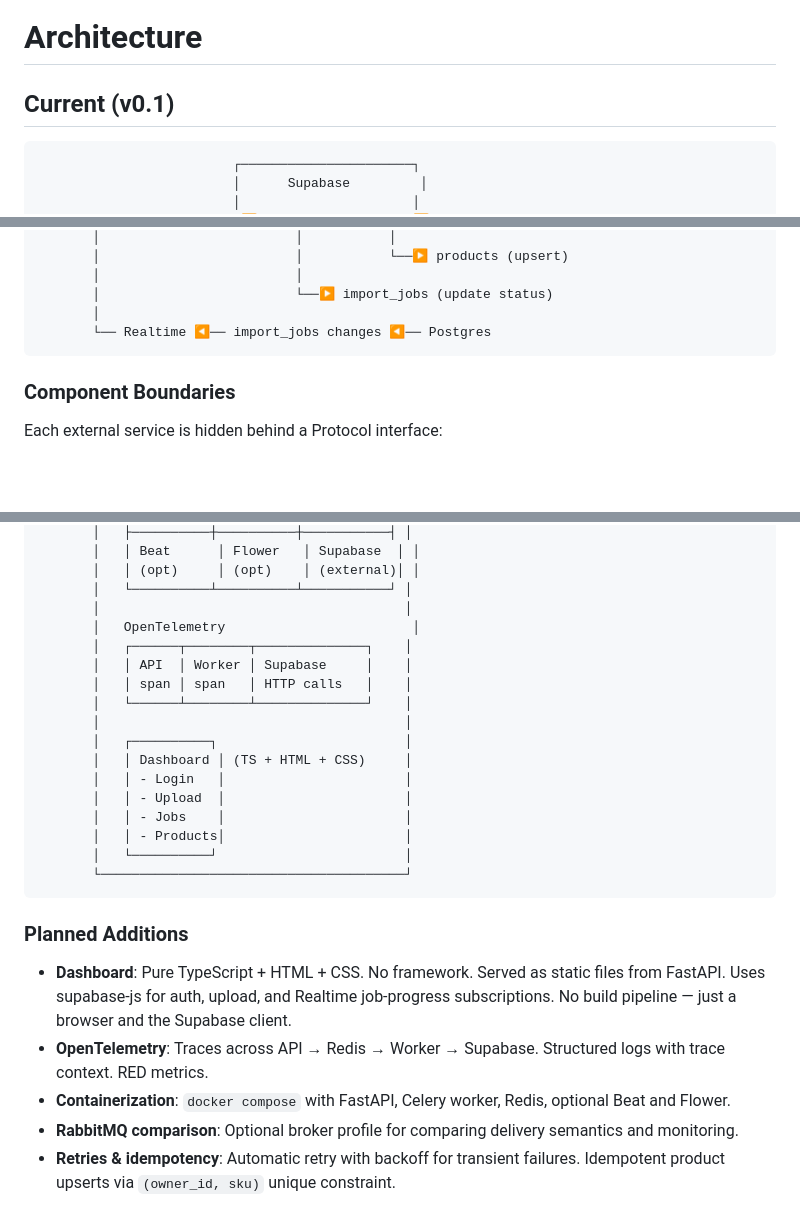
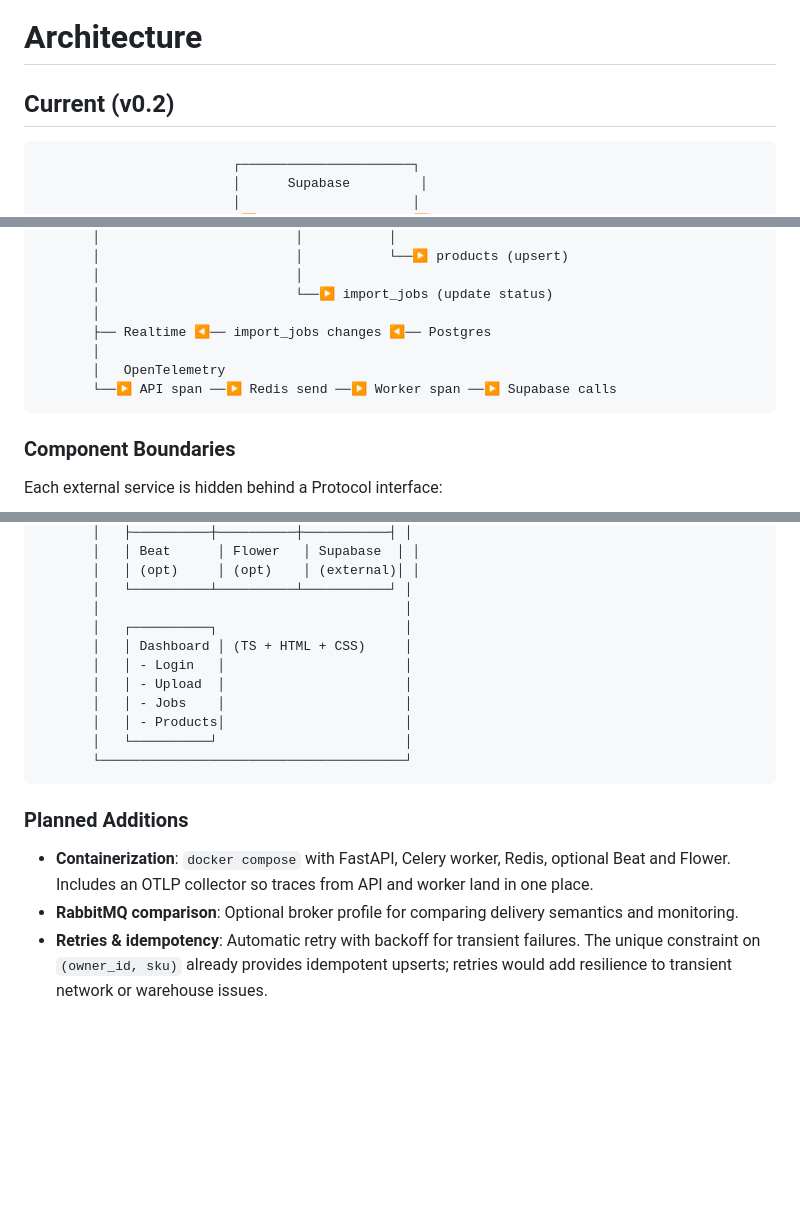
Before and after one commit to jier/celery_app, a Markdown page: ARCHITECTURE.md, 3 parts joined by grey strips. Rendered like a GitHub page; blank space fills up the shorter version.

Commit message:
Update architecture: move Dashboard and OpenTelemetry to Current (v0.2)

````diff
--- a/ARCHITECTURE.md
+++ b/ARCHITECTURE.md
@@ -1,6 +1,6 @@
 # Architecture
 
-## Current (v0.1)
+## Current (v0.2)
 
 ```
                          ┌──────────────────────┐
@@ -19,7 +19,10 @@
        │                         │
        │                         └──▶ import_jobs (update status)
        │
-       └── Realtime ◀── import_jobs changes ◀── Postgres
+       ├── Realtime ◀── import_jobs changes ◀── Postgres
+       │
+       │   OpenTelemetry
+       └──▶ API span ──▶ Redis send ──▶ Worker span ──▶ Supabase calls
 ```
 
 ### Component Boundaries
@@ -81,12 +84,6 @@ Each external service is hidden behind a Protocol interface:
        │   │ (opt)     │ (opt)    │ (external)│ │
        │   └──────────┴──────────┴───────────┘ │
        │                                       │
-       │   OpenTelemetry                        │
-       │   ┌──────┬────────┬──────────────┐    │
-       │   │ API  │ Worker │ Supabase     │    │
-       │   │ span │ span   │ HTTP calls   │    │
-       │   └──────┴────────┴──────────────┘    │
-       │                                       │
        │   ┌──────────┐                        │
        │   │ Dashboard │ (TS + HTML + CSS)     │
        │   │ - Login   │                       │
@@ -99,8 +96,9 @@ Each external service is hidden behind a Protocol interface:
 
 ### Planned Additions
 
-- **Dashboard**: Pure TypeScript + HTML + CSS. No framework. Served as static files from FastAPI. Uses supabase-js for auth, upload, and Realtime job-progress subscriptions. No build pipeline — just a browser and the Supabase client.
-- **OpenTelemetry**: Traces across API → Redis → Worker → Supabase. Structured logs with trace context. RED metrics.
 - **Containerization**: `docker compose` with FastAPI, Celery worker, Redis, optional Beat and Flower.
+  Includes an OTLP collector so traces from API and worker land in one place.
 - **RabbitMQ comparison**: Optional broker profile for comparing delivery semantics and monitoring.
-- **Retries & idempotency**: Automatic retry with backoff for transient failures. Idempotent product upserts via `(owner_id, sku)` unique constraint.
+- **Retries & idempotency**: Automatic retry with backoff for transient failures. The unique constraint
+  on `(owner_id, sku)` already provides idempotent upserts; retries would add resilience to transient
+  network or warehouse issues.
````
